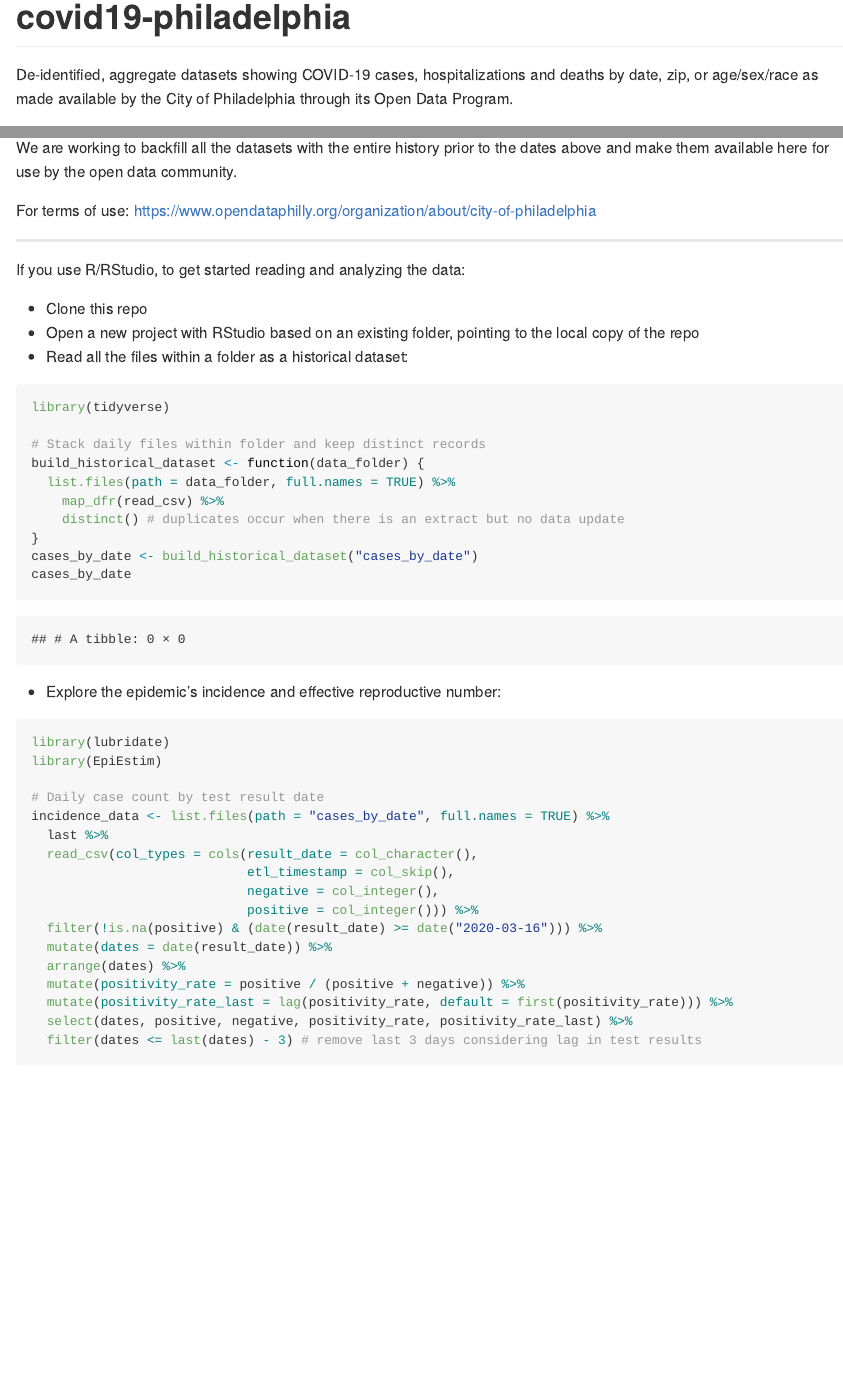
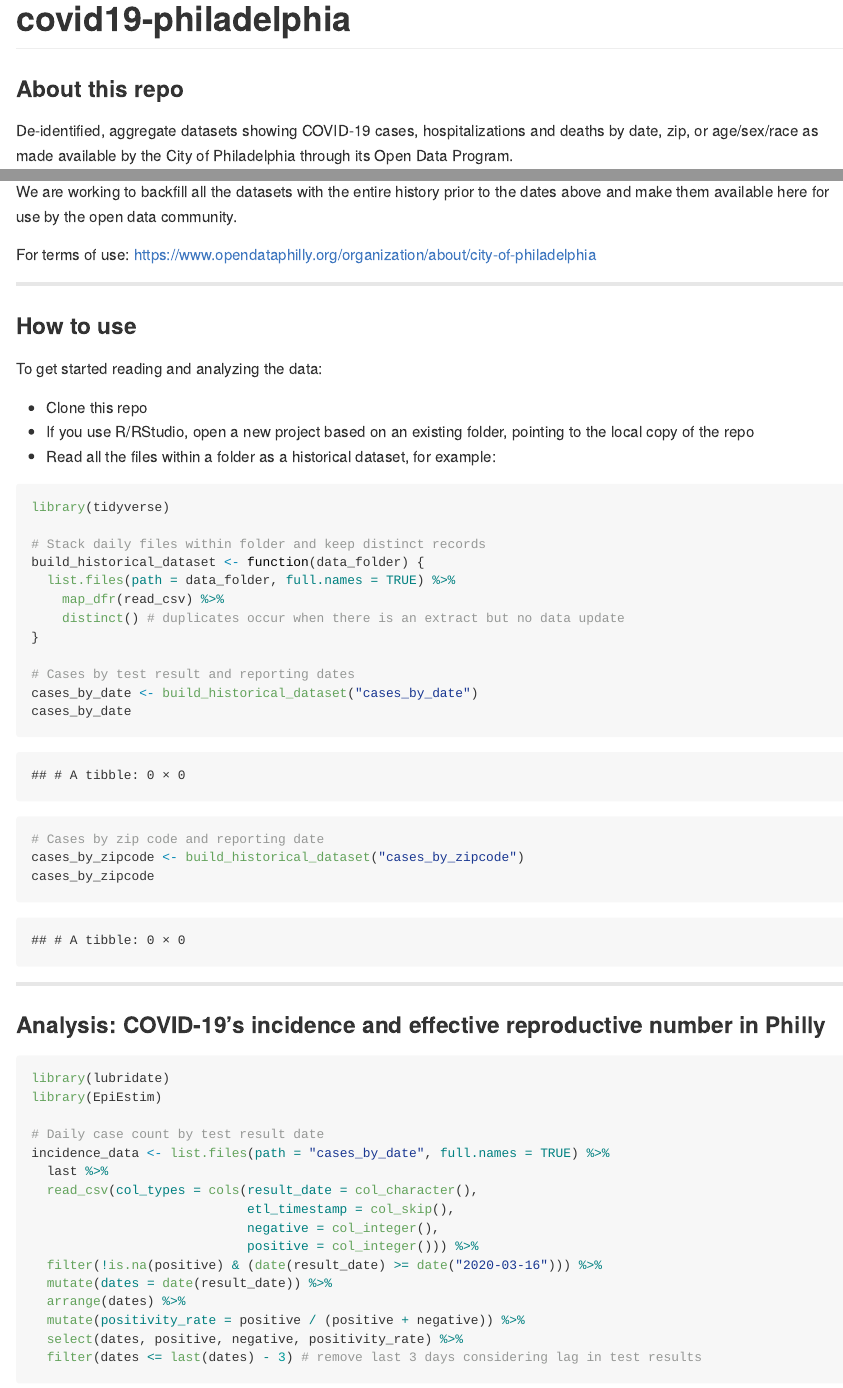
Before and after one commit to ambientpointcorp/covid19-philadelphia, an R Markdown document (README.Rmd): the page in a window 1100 px wide, from its top, and a second part further down, joined at a grey line. Rendered offline with R 4.5, knitr and Pandoc, with nearby package versions; some code elsewhere in the file could not run offline; long lines of code are wrapped.

Commit message:
covid-19 cases, hospitalizations and deaths through 9/26/20
daily update: README, cases_by_age, cases_by_date, cases_by_outcome, cases_by_race, cases_by_sex, cases_by_zipcode, deaths_by_date, deaths_by_race, deaths_by_sex_age, deaths_by_zipcode, hospitalizations_by_age, hospitalizations_by_date, hospitalizations_by_race, hospitalizations_by_sex, hospitalizations_by_zipcode

````diff
--- a/README.Rmd
+++ b/README.Rmd
@@ -2,6 +2,8 @@
 title: "covid19-philadelphia"
 output: github_document
 ---
+
+### About this repo
 De-identified, aggregate datasets showing COVID-19 cases, hospitalizations and deaths by date, zip, or age/sex/race as made available by the City of Philadelphia through its Open Data Program.
 
 The data in this repository is a history of daily snapshots made available here: https://www.opendataphilly.org/showcase/philadelphia-covid-19-information
@@ -31,11 +33,13 @@ We are working to backfill all the datasets with the entire history prior to the
 For terms of use: https://www.opendataphilly.org/organization/about/city-of-philadelphia
 
 ---------
-If you use R/RStudio, to get started reading and analyzing the data:
+
+### How to use
+To get started reading and analyzing the data:
 
 * Clone this repo
-* Open a new project with RStudio based on an existing folder, pointing to the local copy of the repo
-* Read all the files within a folder as a historical dataset:
+* If you use R/RStudio, open a new project based on an existing folder, pointing to the local copy of the repo
+* Read all the files within a folder as a historical dataset, for example:
 ```{r message=FALSE, warning=FALSE}
 library(tidyverse)
 
@@ -45,11 +49,20 @@ build_historical_dataset <- function(data_folder) {
     map_dfr(read_csv) %>%
     distinct() # duplicates occur when there is an extract but no data update
 }
+
+# Cases by test result and reporting dates
 cases_by_date <- build_historical_dataset("cases_by_date")
 cases_by_date
+
+# Cases by zip code and reporting date
+cases_by_zipcode <- build_historical_dataset("cases_by_zipcode")
+cases_by_zipcode
 ```
 
-* Explore the epidemic's incidence and effective reproductive number:
+
+---------
+
+### Analysis: COVID-19's incidence and effective reproductive number in Philly
 ```{r message=FALSE, warning=FALSE}
 library(lubridate)
 library(EpiEstim)
@@ -65,8 +78,7 @@ incidence_data <- list.files(path = "cases_by_date", full.names = TRUE) %>%
   mutate(dates = date(result_date)) %>%
   arrange(dates) %>%
   mutate(positivity_rate = positive / (positive + negative)) %>%
-  mutate(positivity_rate_last = lag(positivity_rate, default = first(positivity_rate))) %>%
-  select(dates, positive, negative, positivity_rate, positivity_rate_last) %>%
+  select(dates, positive, negative, positivity_rate) %>%
   filter(dates <= last(dates) - 3) # remove last 3 days considering lag in test results
 
 # Plot incidence and effective reproductive number over time
````
Also changed, not shown: README.md, 15 other files.
